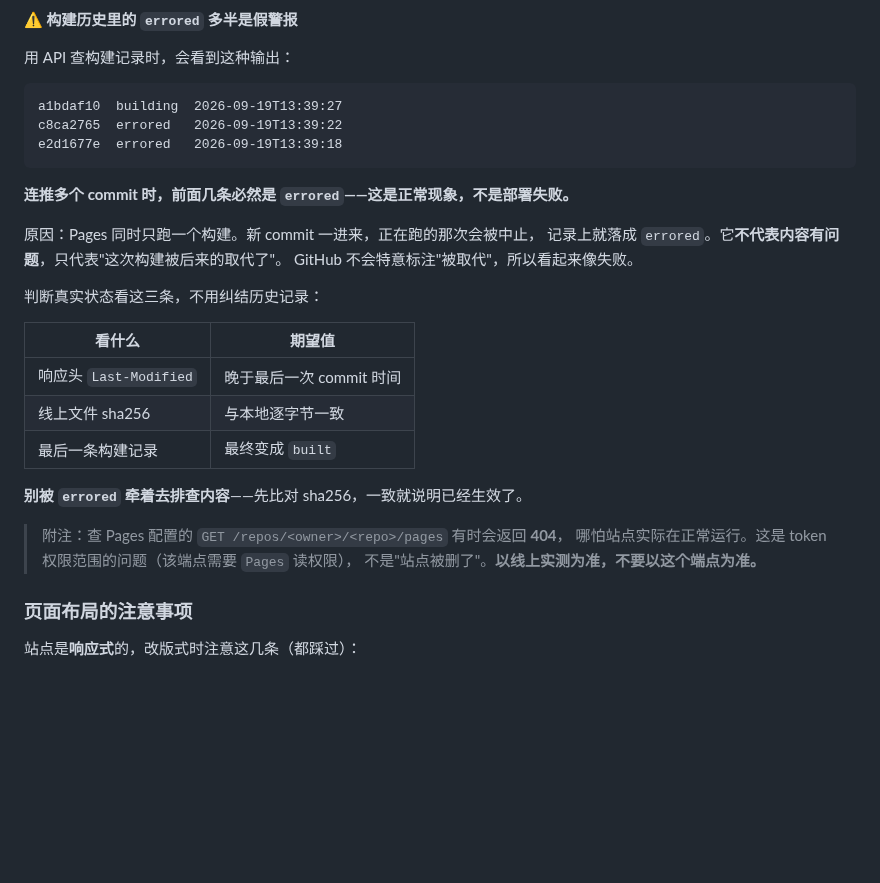
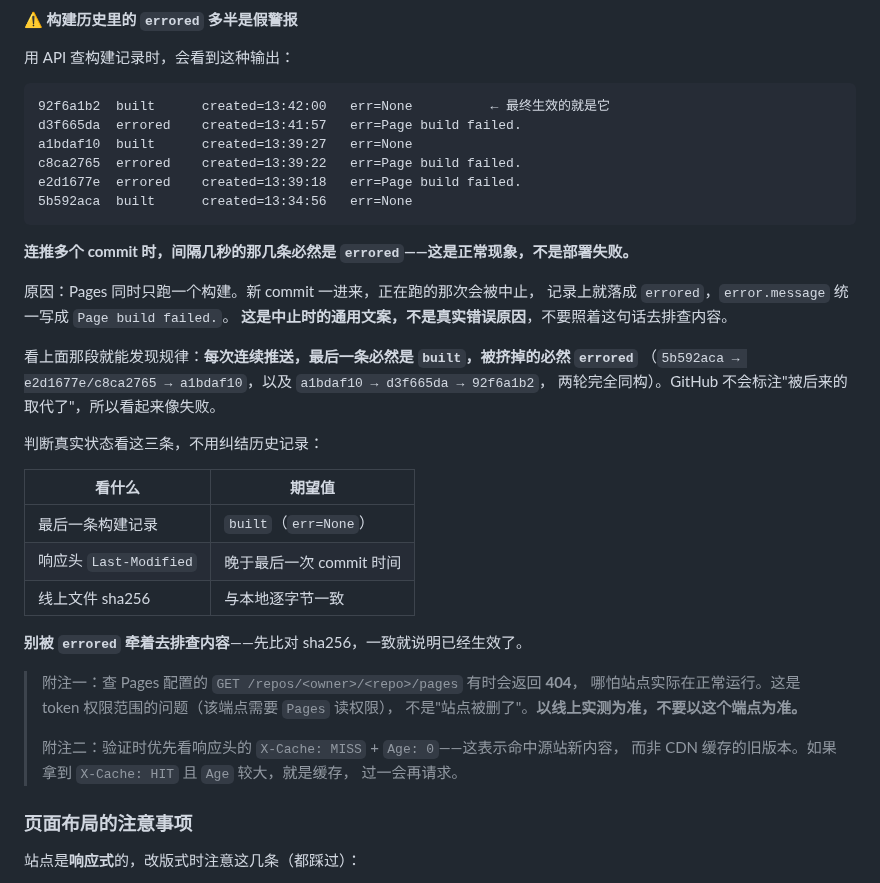
Before and after one commit to XLJFZ/xjtu-siyuanxuetang-grab, a Markdown page: docs/MAINTAINING.md, the part around the change. Rendered like a GitHub page; blank space fills up the shorter version.

````diff
--- a/docs/MAINTAINING.md
+++ b/docs/MAINTAINING.md
@@ -113,30 +113,41 @@ curl -sI https://xljfz.github.io/xjtu-siyuanxuetang-grab/
 用 API 查构建记录时，会看到这种输出：
 
 ```
-a1bdaf10  building  2026-09-19T13:39:27
-c8ca2765  errored   2026-09-19T13:39:22
-e2d1677e  errored   2026-09-19T13:39:18
+92f6a1b2  built      created=13:42:00   err=None          ← 最终生效的就是它
+d3f665da  errored    created=13:41:57   err=Page build failed.
+a1bdaf10  built      created=13:39:27   err=None
+c8ca2765  errored    created=13:39:22   err=Page build failed.
+e2d1677e  errored    created=13:39:18   err=Page build failed.
+5b592aca  built      created=13:34:56   err=None
 ```
 
-**连推多个 commit 时，前面几条必然是 `errored`——这是正常现象，不是部署失败。**
+**连推多个 commit 时，间隔几秒的那几条必然是 `errored`——这是正常现象，不是部署失败。**
 
 原因：Pages 同时只跑一个构建。新 commit 一进来，正在跑的那次会被中止，
-记录上就落成 `errored`。它**不代表内容有问题**，只代表"这次构建被后来的取代了"。
-GitHub 不会特意标注"被取代"，所以看起来像失败。
+记录上就落成 `errored`，`error.message` 统一写成 `Page build failed.`。
+**这是中止时的通用文案，不是真实错误原因**，不要照着这句话去排查内容。
+
+看上面那段就能发现规律：**每次连续推送，最后一条必然是 `built`，被挤掉的必然 `errored`**
+（`5b592aca → e2d1677e/c8ca2765 → a1bdaf10`，以及 `a1bdaf10 → d3f665da → 92f6a1b2`，
+两轮完全同构）。GitHub 不会标注"被后来的取代了"，所以看起来像失败。
 
 判断真实状态看这三条，不用纠结历史记录：
 
 | 看什么 | 期望值 |
 |---|---|
+| 最后一条构建记录 | `built`（`err=None`） |
 | 响应头 `Last-Modified` | 晚于最后一次 commit 时间 |
 | 线上文件 sha256 | 与本地逐字节一致 |
-| 最后一条构建记录 | 最终变成 `built` |
 
 **别被 `errored` 牵着去排查内容**——先比对 sha256，一致就说明已经生效了。
 
-> 附注：查 Pages 配置的 `GET /repos/<owner>/<repo>/pages` 有时会返回 **404**，
+> 附注一：查 Pages 配置的 `GET /repos/<owner>/<repo>/pages` 有时会返回 **404**，
 > 哪怕站点实际在正常运行。这是 token 权限范围的问题（该端点需要 `Pages` 读权限），
 > 不是"站点被删了"。**以线上实测为准，不要以这个端点为准。**
+>
+> 附注二：验证时优先看响应头的 `X-Cache: MISS` + `Age: 0`——这表示命中源站新内容，
+> 而非 CDN 缓存的旧版本。如果拿到 `X-Cache: HIT` 且 `Age` 较大，就是缓存，
+> 过一会再请求。
 
 ### 页面布局的注意事项
 
````
